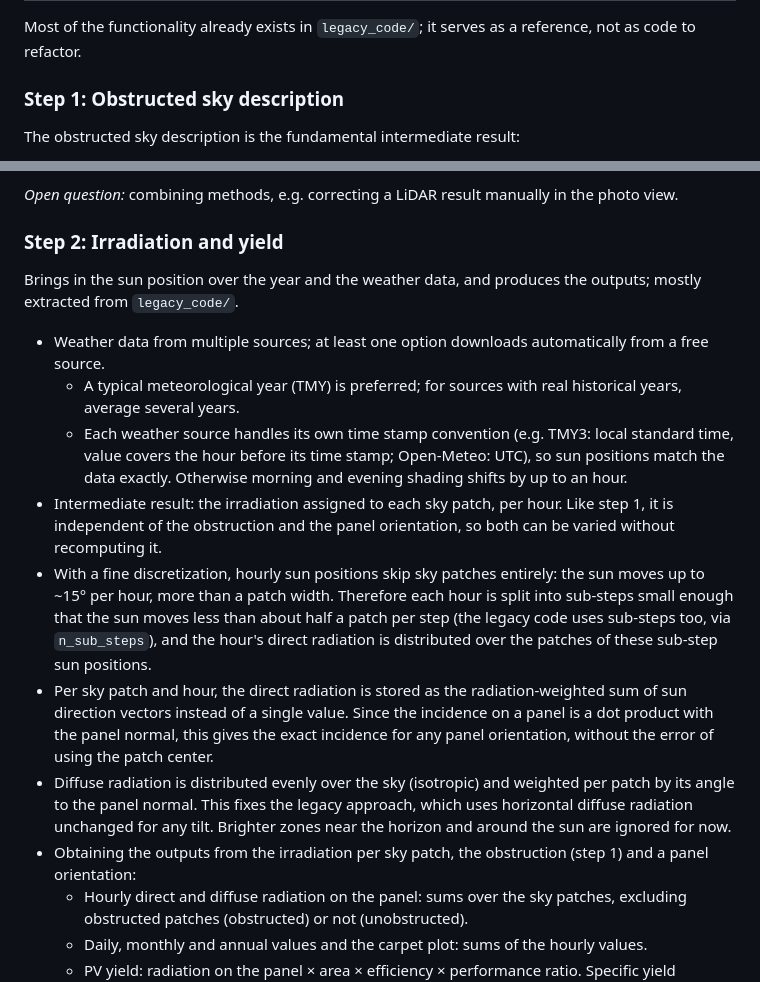
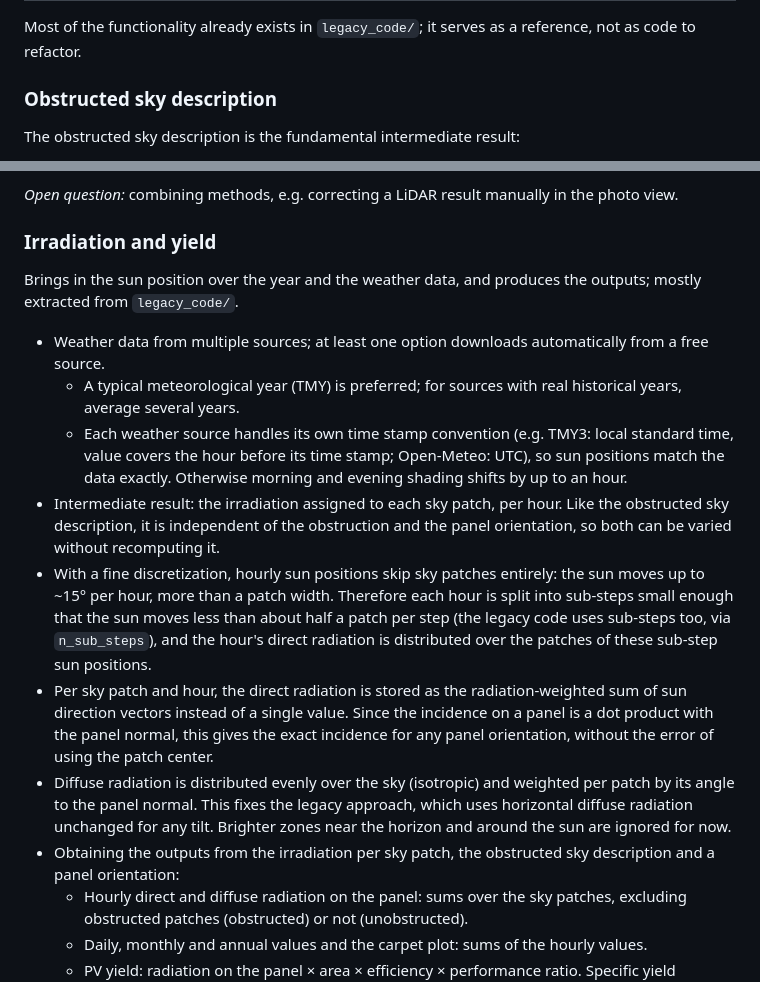
Before and after one commit to laggondo/pv_yield, a Markdown page: concept.md, 2 parts joined by grey strips. Drawn GitHub-style.

Commit message:
Drop step numbering from pipeline subsections
Co-Authored-By: Claude Opus 5.5 <noreply@anthropic.com>
Claude-Session: https://claude.ai/code/session_01HJVfNP1sSzM5JzpRKSXCxS

```diff
--- a/concept.md
+++ b/concept.md
@@ -56,7 +56,7 @@ All integral outputs compare obstructed with unobstructed incident radiation. Mo
 
 Most of the functionality already exists in `legacy_code/`; it serves as a reference, not as code to refactor.
 
-### Step 1: Obstructed sky description
+### Obstructed sky description
 
 The obstructed sky description is the fundamental intermediate result:
 
@@ -89,18 +89,18 @@ The obstructed sky description is the fundamental intermediate result:
 
 *Open question:* combining methods, e.g. correcting a LiDAR result manually in the photo view.
 
-### Step 2: Irradiation and yield
+### Irradiation and yield
 
 Brings in the sun position over the year and the weather data, and produces the outputs; mostly extracted from `legacy_code/`.
 
 - Weather data from multiple sources; at least one option downloads automatically from a free source.
   - A typical meteorological year (TMY) is preferred; for sources with real historical years, average several years.
   - Each weather source handles its own time stamp convention (e.g. TMY3: local standard time, value covers the hour before its time stamp; Open-Meteo: UTC), so sun positions match the data exactly. Otherwise morning and evening shading shifts by up to an hour.
-- Intermediate result: the irradiation assigned to each sky patch, per hour. Like step 1, it is independent of the obstruction and the panel orientation, so both can be varied without recomputing it.
+- Intermediate result: the irradiation assigned to each sky patch, per hour. Like the obstructed sky description, it is independent of the obstruction and the panel orientation, so both can be varied without recomputing it.
 - With a fine discretization, hourly sun positions skip sky patches entirely: the sun moves up to ~15° per hour, more than a patch width. Therefore each hour is split into sub-steps small enough that the sun moves less than about half a patch per step (the legacy code uses sub-steps too, via `n_sub_steps`), and the hour's direct radiation is distributed over the patches of these sub-step sun positions.
 - Per sky patch and hour, the direct radiation is stored as the radiation-weighted sum of sun direction vectors instead of a single value. Since the incidence on a panel is a dot product with the panel normal, this gives the exact incidence for any panel orientation, without the error of using the patch center.
 - Diffuse radiation is distributed evenly over the sky (isotropic) and weighted per patch by its angle to the panel normal. This fixes the legacy approach, which uses horizontal diffuse radiation unchanged for any tilt. Brighter zones near the horizon and around the sun are ignored for now.
-- Obtaining the outputs from the irradiation per sky patch, the obstruction (step 1) and a panel orientation:
+- Obtaining the outputs from the irradiation per sky patch, the obstructed sky description and a panel orientation:
   - Hourly direct and diffuse radiation on the panel: sums over the sky patches, excluding obstructed patches (obstructed) or not (unobstructed).
   - Daily, monthly and annual values and the carpet plot: sums of the hourly values.
   - PV yield: radiation on the panel × area × efficiency × performance ratio. Specific yield (kWh/kWp) is radiation on the panel × performance ratio, independent of area and efficiency.
```
